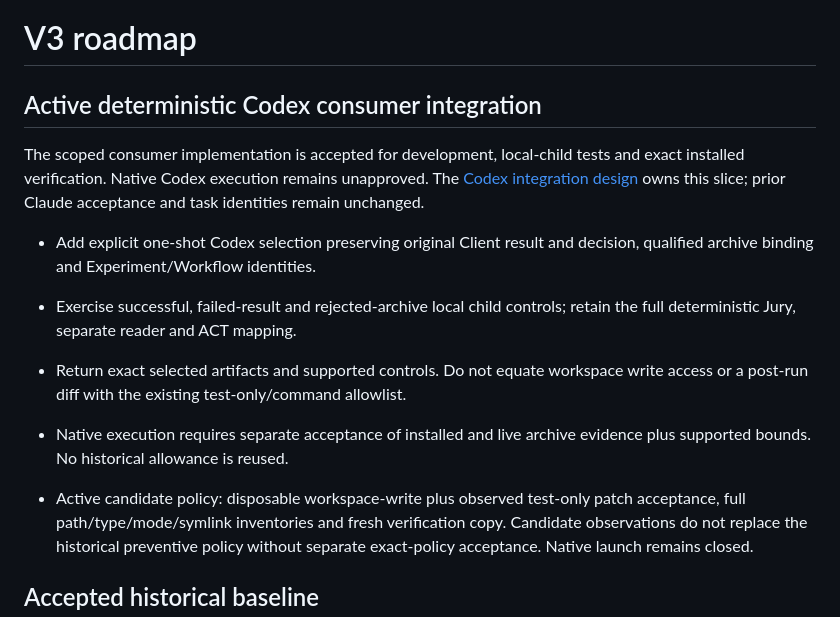
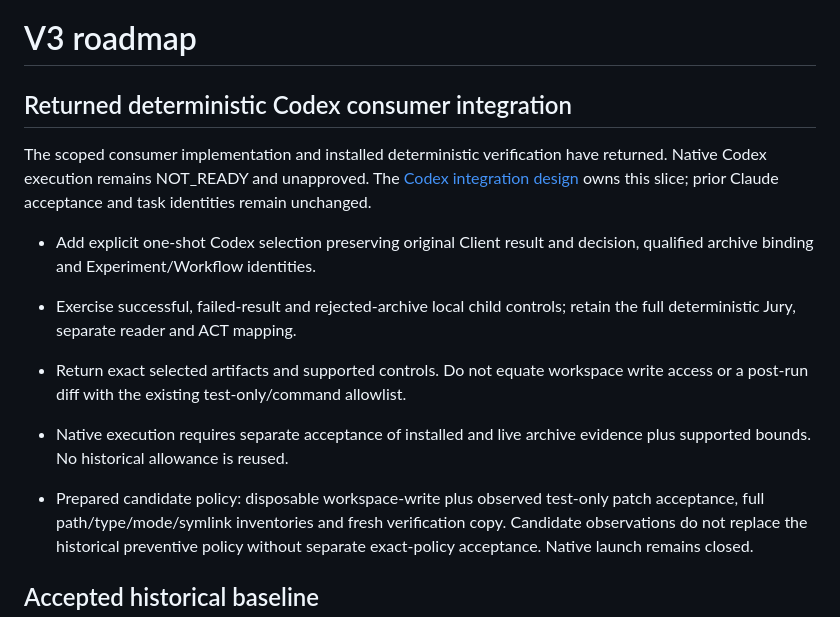
Before and after one commit to markpollack/experiment-code-coverage-v3, a Markdown page: docs/ROADMAP.md, the part around the change. GitHub-like rendering.

```diff
--- a/docs/ROADMAP.md
+++ b/docs/ROADMAP.md
@@ -1,9 +1,9 @@
 # V3 roadmap
 
-## Active deterministic Codex consumer integration
+## Returned deterministic Codex consumer integration
 
-The scoped consumer implementation is accepted for development, local-child tests
-and exact installed verification. Native Codex execution remains unapproved.
+The scoped consumer implementation and installed deterministic verification have
+returned. Native Codex execution remains NOT_READY and unapproved.
 The [Codex integration design](codex-integration.md) owns this slice; prior Claude
 acceptance and task identities remain unchanged.
 
@@ -16,7 +16,7 @@ acceptance and task identities remain unchanged.
 - Native execution requires separate acceptance of installed and live archive
   evidence plus supported bounds. No historical allowance is reused.
 
-- Active candidate policy: disposable workspace-write plus observed test-only patch
+- Prepared candidate policy: disposable workspace-write plus observed test-only patch
   acceptance, full path/type/mode/symlink inventories and fresh verification copy.
   Candidate observations do not replace the historical preventive policy without
   separate exact-policy acceptance. Native launch remains closed.
```
Also changed, not shown: docs/codex-integration.md (+34 -2 lines).
